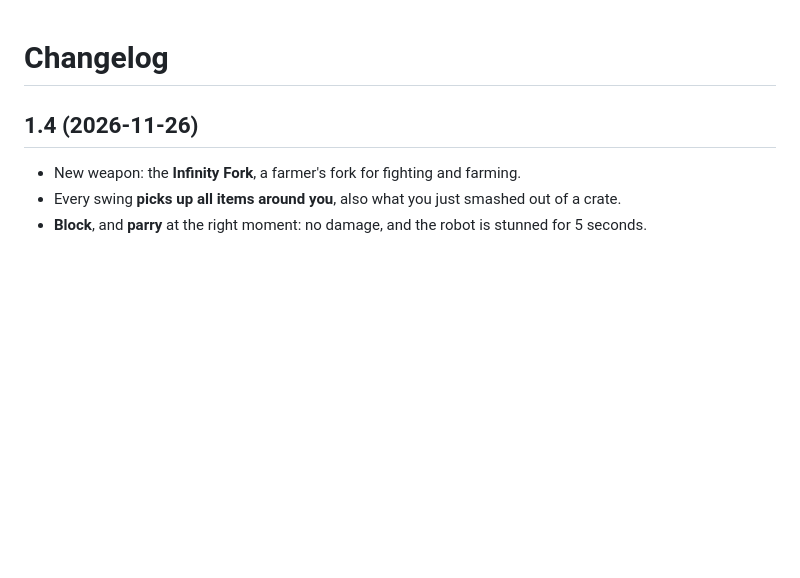
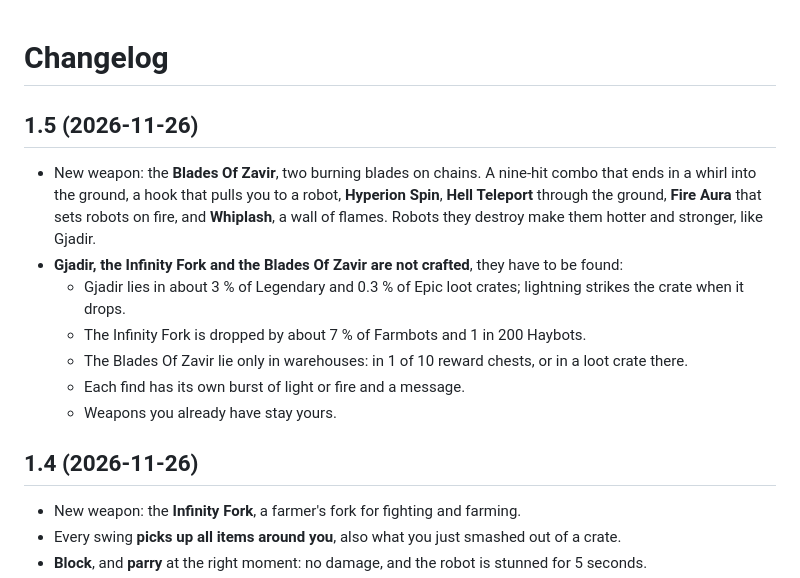
Before and after one commit to CazymirTM/WeaponsX, a Markdown page: CHANGELOG.md, the part around the change. GitHub-like rendering; blank space fills up the shorter version.

```diff
--- a/CHANGELOG.md
+++ b/CHANGELOG.md
@@ -1,4 +1,21 @@
 # Changelog
+
+## 1.5 (2026-11-26)
+
+- New weapon: the **Blades Of Zavir**, two burning blades on chains. A nine-hit
+  combo that ends in a whirl into the ground, a hook that pulls you to a robot,
+  **Hyperion Spin**, **Hell Teleport** through the ground, **Fire Aura** that
+  sets robots on fire, and **Whiplash**, a wall of flames. Robots they destroy
+  make them hotter and stronger, like Gjadir.
+- **Gjadir, the Infinity Fork and the Blades Of Zavir are not crafted**, they
+  have to be found:
+  - Gjadir lies in about 3 % of Legendary and 0.3 % of Epic loot crates; lightning
+    strikes the crate when it drops.
+  - The Infinity Fork is dropped by about 7 % of Farmbots and 1 in 200 Haybots.
+  - The Blades Of Zavir lie only in warehouses: in 1 of 10 reward chests, or in
+    a loot crate there.
+  - Each find has its own burst of light or fire and a message.
+  - Weapons you already have stay yours.
 
 ## 1.4 (2026-11-26)
 
```
Also changed, not shown: README.md (+38 -7 lines), docs/zavir.jpg (added), docs/zavir_action.jpg (added), 1 other file.
